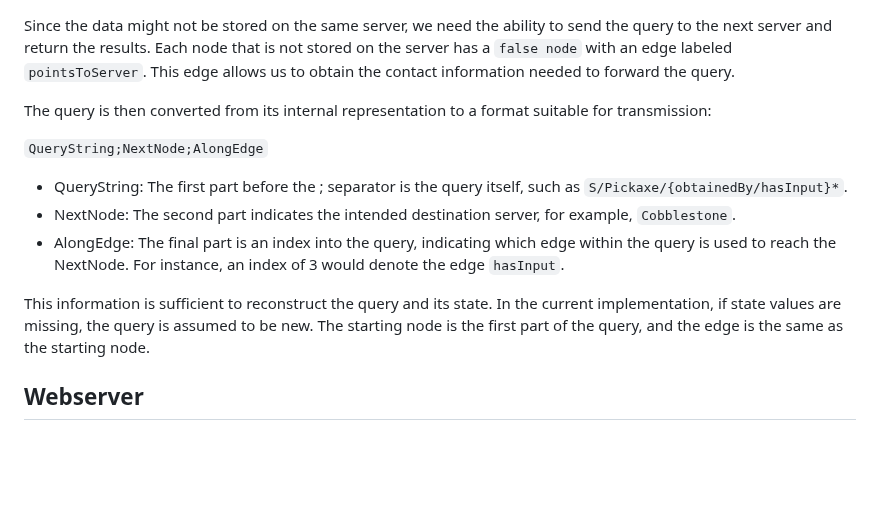
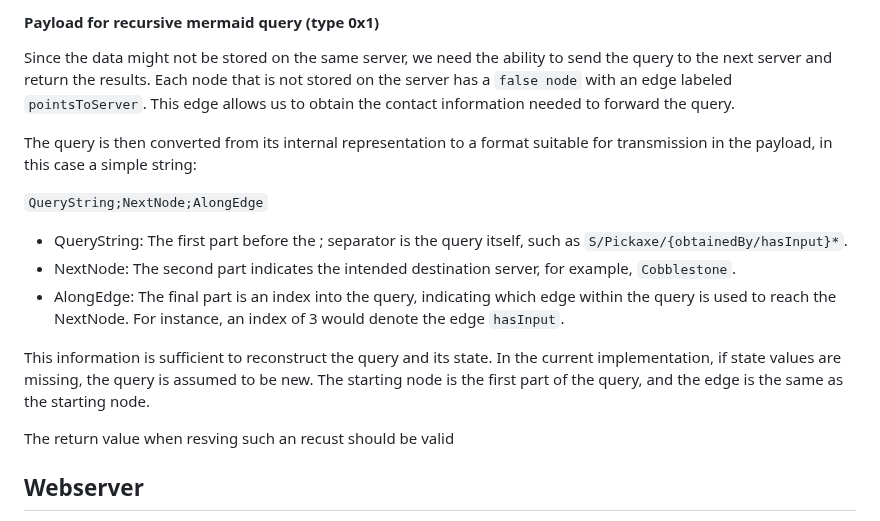
Before and after one commit to d0020e-2024-group-5/Path-Expression-Traversal-System, a Markdown page: README.md, the part around one of its changes. Drawn GitHub-style; blank space fills up the shorter version.

Commit message:
updated readme with new API standard

```diff
--- a/README.md
+++ b/README.md
@@ -666,9 +685,11 @@ particularly those involving Unicode.
+#### Payload for recursive mermaid query (type 0x1)
+
 Since the data might not be stored on the same server,
 we need the ability to send the query to the next server and return the results.
 Each node that is not stored on the server has a ``false node`` with an edge labeled ``pointsToServer``.
 This edge allows us to obtain the contact information needed to forward the query.
 
-The query is then converted from its internal representation to a format suitable for transmission:
+The query is then converted from its internal representation to a format suitable for transmission in the payload, in this case a simple string:
 
 ``QueryString;NextNode;AlongEdge``
 
@@ -680,6 +701,7 @@ This information is sufficient to reconstruct the query and its state. In the cu
 
 <!-- something something error handling -->
 
+The return value when resving such an recust should be valid
 ## Webserver
 
 A webserver is beneficial for our system because it acts as a bridge between users and the linked data processing. It allows us to interact with our system from anywhere using a simple HTTP request and it provides a unified interface for querying and retrieving linked data.
```
Also changed, not shown: other parts of README.md (+19 -0 lines).
